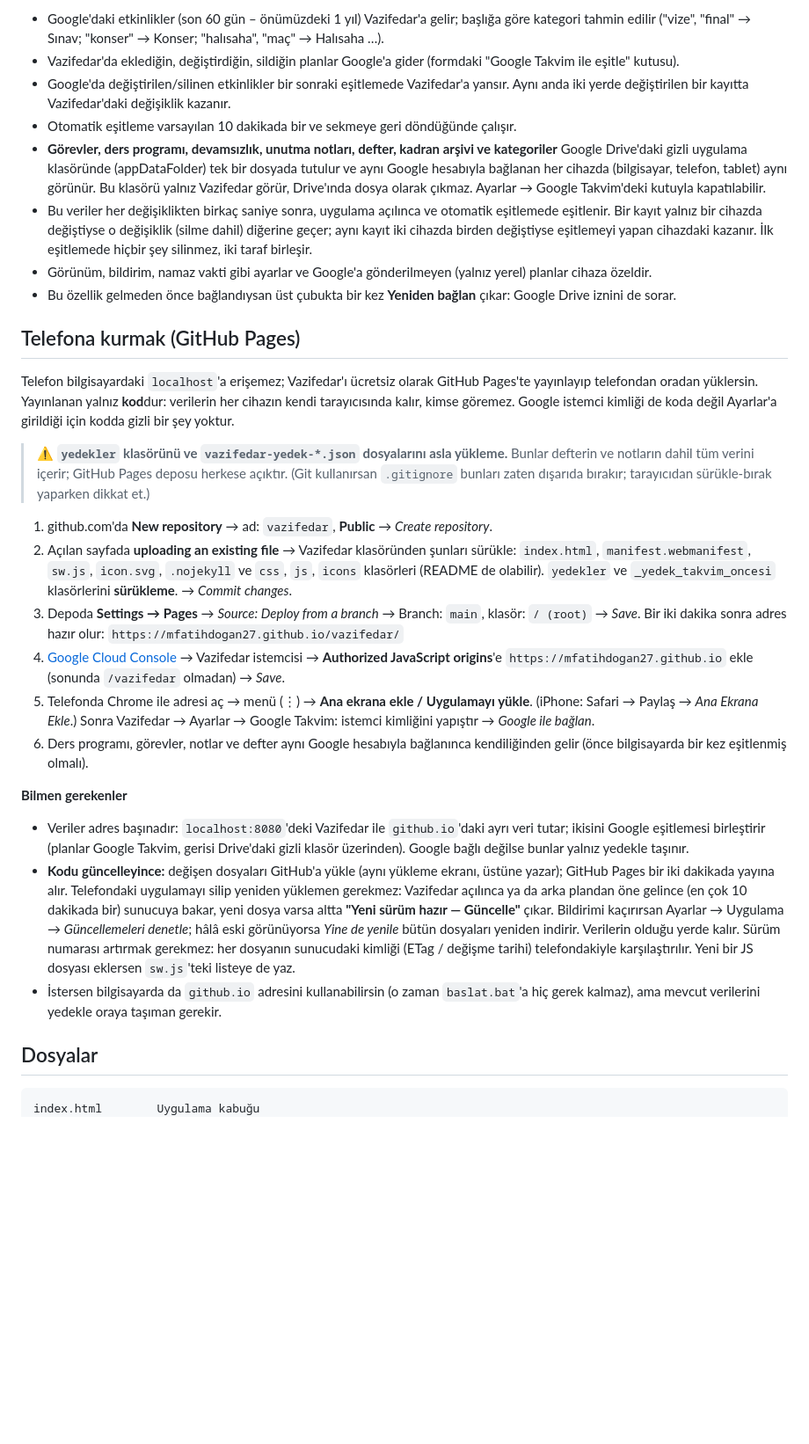
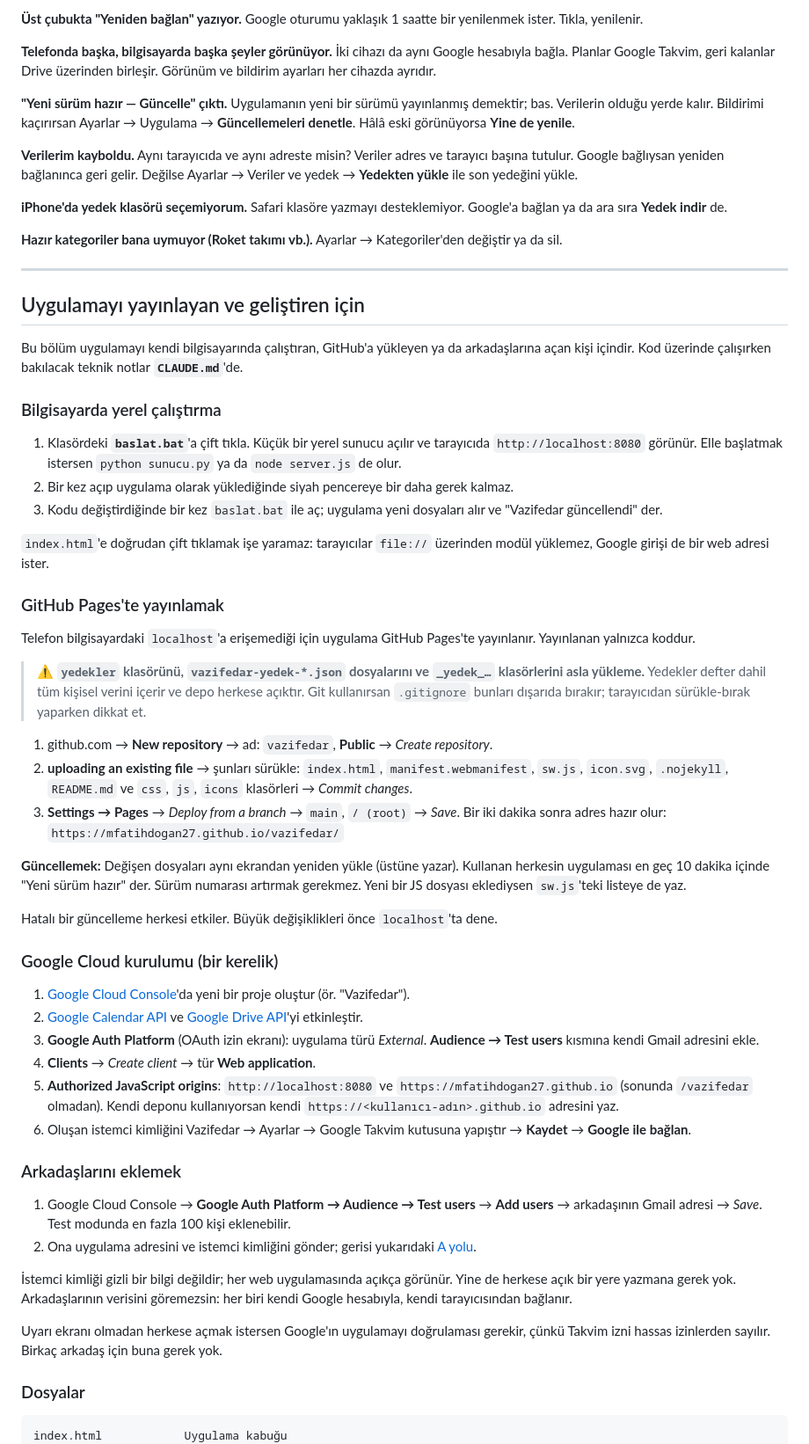
Before and after one commit to MFatihDogan27/Vazifedar, a Markdown page: README.md, the part around one of its changes. Shown at 88% size. GitHub-like rendering; blank space fills up the shorter version.

````diff
--- a/README.md
+++ b/README.md
@@ -131,33 +243,70 @@ Notlar:
 
-- Google'daki etkinlikler (son 60 gün – önümüzdeki 1 yıl) Vazifedar'a gelir; başlığa göre kategori tahmin edilir ("vize", "final" → Sınav; "konser" → Konser; "halısaha", "maç" → Halısaha …).
-- Vazifedar'da eklediğin, değiştirdiğin, sildiğin planlar Google'a gider (formdaki "Google Takvim ile eşitle" kutusu).
-- Google'da değiştirilen/silinen etkinlikler bir sonraki eşitlemede Vazifedar'a yansır. Aynı anda iki yerde değiştirilen bir kayıtta Vazifedar'daki değişiklik kazanır.
-- Otomatik eşitleme varsayılan 10 dakikada bir ve sekmeye geri döndüğünde çalışır.
-- **Görevler, ders programı, devamsızlık, unutma notları, defter, kadran arşivi ve kategoriler** Google Drive'daki gizli uygulama klasöründe (appDataFolder) tek bir dosyada tutulur ve aynı Google hesabıyla bağlanan her cihazda (bilgisayar, telefon, tablet) aynı görünür. Bu klasörü yalnız Vazifedar görür, Drive'ında dosya olarak çıkmaz. Ayarlar → Google Takvim'deki kutuyla kapatılabilir.
-- Bu veriler her değişiklikten birkaç saniye sonra, uygulama açılınca ve otomatik eşitlemede eşitlenir. Bir kayıt yalnız bir cihazda değiştiyse o değişiklik (silme dahil) diğerine geçer; aynı kayıt iki cihazda birden değiştiyse eşitlemeyi yapan cihazdaki kazanır. İlk eşitlemede hiçbir şey silinmez, iki taraf birleşir.
-- Görünüm, bildirim, namaz vakti gibi ayarlar ve Google'a gönderilmeyen (yalnız yerel) planlar cihaza özeldir.
-- Bu özellik gelmeden önce bağlandıysan üst çubukta bir kez **Yeniden bağlan** çıkar: Google Drive iznini de sorar.
+**Üst çubukta "Yeniden bağlan" yazıyor.**
+Google oturumu yaklaşık 1 saatte bir yenilenmek ister. Tıkla, yenilenir.
 
-## Telefona kurmak (GitHub Pages)
+**Telefonda başka, bilgisayarda başka şeyler görünüyor.**
+İki cihazı da aynı Google hesabıyla bağla. Planlar Google Takvim, geri kalanlar Drive üzerinden birleşir. Görünüm ve bildirim ayarları her cihazda ayrıdır.
 
-Telefon bilgisayardaki `localhost`'a erişemez; Vazifedar'ı ücretsiz olarak GitHub Pages'te yayınlayıp telefondan oradan yüklersin. Yayınlanan yalnız **kod**dur: verilerin her cihazın kendi tarayıcısında kalır, kimse göremez. Google istemci kimliği de koda değil Ayarlar'a girildiği için kodda gizli bir şey yoktur.
+**"Yeni sürüm hazır — Güncelle" çıktı.**
+Uygulamanın yeni bir sürümü yayınlanmış demektir; bas. Verilerin olduğu yerde kalır. Bildirimi kaçırırsan Ayarlar → Uygulama → **Güncellemeleri denetle**. Hâlâ eski görünüyorsa **Yine de yenile**.
 
-> ⚠️ **`yedekler` klasörünü ve `vazifedar-yedek-*.json` dosyalarını asla yükleme.** Bunlar defterin ve notların dahil tüm verini içerir; GitHub Pages deposu herkese açıktır. (Git kullanırsan `.gitignore` bunları zaten dışarıda bırakır; tarayıcıdan sürükle-bırak yaparken dikkat et.)
+**Verilerim kayboldu.**
+Aynı tarayıcıda ve aynı adreste misin? Veriler adres ve tarayıcı başına tutulur. Google bağlıysan yeniden bağlanınca geri gelir. Değilse Ayarlar → Veriler ve yedek → **Yedekten yükle** ile son yedeğini yükle.
 
-1. github.com'da **New repository** → ad: `vazifedar`, **Public** → *Create repository*.
-2. Açılan sayfada **uploading an existing file** → Vazifedar klasöründen şunları sürükle: `index.html`, `manifest.webmanifest`, `sw.js`, `icon.svg`, `.nojekyll` ve `css`, `js`, `icons` klasörleri (README de olabilir). `yedekler` ve `_yedek_takvim_oncesi` klasörlerini **sürükleme**. → *Commit changes*.
-3. Depoda **Settings → Pages** → *Source: Deploy from a branch* → Branch: `main`, klasör: `/ (root)` → *Save*. Bir iki dakika sonra adres hazır olur: `https://mfatihdogan27.github.io/vazifedar/`
-4. [Google Cloud Console](https://console.cloud.google.com/auth/clients) → Vazifedar istemcisi → **Authorized JavaScript origins**'e `https://mfatihdogan27.github.io` ekle (sonunda `/vazifedar` olmadan) → *Save*.
-5. Telefonda Chrome ile adresi aç → menü (⋮) → **Ana ekrana ekle / Uygulamayı yükle**. (iPhone: Safari → Paylaş → *Ana Ekrana Ekle*.) Sonra Vazifedar → Ayarlar → Google Takvim: istemci kimliğini yapıştır → *Google ile bağlan*.
-6. Ders programı, görevler, notlar ve defter aynı Google hesabıyla bağlanınca kendiliğinden gelir (önce bilgisayarda bir kez eşitlenmiş olmalı).
+**iPhone'da yedek klasörü seçemiyorum.**
+Safari klasöre yazmayı desteklemiyor. Google'a bağlan ya da ara sıra **Yedek indir** de.
 
-**Bilmen gerekenler**
-- Veriler adres başınadır: `localhost:8080`'deki Vazifedar ile `github.io`'daki ayrı veri tutar; ikisini Google eşitlemesi birleştirir (planlar Google Takvim, gerisi Drive'daki gizli klasör üzerinden). Google bağlı değilse bunlar yalnız yedekle taşınır.
-- **Kodu güncelleyince:** değişen dosyaları GitHub'a yükle (aynı yükleme ekranı, üstüne yazar); GitHub Pages bir iki dakikada yayına alır. Telefondaki uygulamayı silip yeniden yüklemen gerekmez: Vazifedar açılınca ya da arka plandan öne gelince (en çok 10 dakikada bir) sunucuya bakar, yeni dosya varsa altta **"Yeni sürüm hazır — Güncelle"** çıkar. Bildirimi kaçırırsan Ayarlar → Uygulama → *Güncellemeleri denetle*; hâlâ eski görünüyorsa *Yine de yenile* bütün dosyaları yeniden indirir. Verilerin olduğu yerde kalır. Sürüm numarası artırmak gerekmez: her dosyanın sunucudaki kimliği (ETag / değişme tarihi) telefondakiyle karşılaştırılır. Yeni bir JS dosyası eklersen `sw.js`'teki listeye de yaz.
-- İstersen bilgisayarda da `github.io` adresini kullanabilirsin (o zaman `baslat.bat`'a hiç gerek kalmaz), ama mevcut verilerini yedekle oraya taşıman gerekir.
+**Hazır kategoriler bana uymuyor (Roket takımı vb.).**
+Ayarlar → Kategoriler'den değiştir ya da sil.
 
-## Dosyalar
+---
+
+## Uygulamayı yayınlayan ve geliştiren için
+
+Bu bölüm uygulamayı kendi bilgisayarında çalıştıran, GitHub'a yükleyen ya da arkadaşlarına açan kişi içindir. Kod üzerinde çalışırken bakılacak teknik notlar **`CLAUDE.md`**'de.
+
+### Bilgisayarda yerel çalıştırma
+
+1. Klasördeki **`baslat.bat`**'a çift tıkla. Küçük bir yerel sunucu açılır ve tarayıcıda `http://localhost:8080` görünür. Elle başlatmak istersen `python sunucu.py` ya da `node server.js` de olur.
+2. Bir kez açıp uygulama olarak yüklediğinde siyah pencereye bir daha gerek kalmaz.
+3. Kodu değiştirdiğinde bir kez `baslat.bat` ile aç; uygulama yeni dosyaları alır ve "Vazifedar güncellendi" der.
+
+`index.html`'e doğrudan çift tıklamak işe yaramaz: tarayıcılar `file://` üzerinden modül yüklemez, Google girişi de bir web adresi ister.
+
+### GitHub Pages'te yayınlamak
+
+Telefon bilgisayardaki `localhost`'a erişemediği için uygulama GitHub Pages'te yayınlanır. Yayınlanan yalnızca koddur.
+
+> ⚠️ **`yedekler` klasörünü, `vazifedar-yedek-*.json` dosyalarını ve `_yedek_…` klasörlerini asla yükleme.** Yedekler defter dahil tüm kişisel verini içerir ve depo herkese açıktır. Git kullanırsan `.gitignore` bunları dışarıda bırakır; tarayıcıdan sürükle-bırak yaparken dikkat et.
+
+1. github.com → **New repository** → ad: `vazifedar`, **Public** → *Create repository*.
+2. **uploading an existing file** → şunları sürükle: `index.html`, `manifest.webmanifest`, `sw.js`, `icon.svg`, `.nojekyll`, `README.md` ve `css`, `js`, `icons` klasörleri → *Commit changes*.
+3. **Settings → Pages** → *Deploy from a branch* → `main`, `/ (root)` → *Save*. Bir iki dakika sonra adres hazır olur: `https://mfatihdogan27.github.io/vazifedar/`
+
+**Güncellemek:** Değişen dosyaları aynı ekrandan yeniden yükle (üstüne yazar). Kullanan herkesin uygulaması en geç 10 dakika içinde "Yeni sürüm hazır" der. Sürüm numarası artırmak gerekmez. Yeni bir JS dosyası eklediysen `sw.js`'teki listeye de yaz.
+
+Hatalı bir güncelleme herkesi etkiler. Büyük değişiklikleri önce `localhost`'ta dene.
+
+### Google Cloud kurulumu (bir kerelik)
+
+1. [Google Cloud Console](https://console.cloud.google.com/projectcreate)'da yeni bir proje oluştur (ör. "Vazifedar").
+2. [Google Calendar API](https://console.cloud.google.com/apis/library/calendar-json.googleapis.com) ve [Google Drive API](https://console.cloud.google.com/apis/library/drive.googleapis.com)'yi etkinleştir.
+3. **Google Auth Platform** (OAuth izin ekranı): uygulama türü *External*. **Audience → Test users** kısmına kendi Gmail adresini ekle.
+4. **Clients** → *Create client* → tür **Web application**.
+5. **Authorized JavaScript origins**: `http://localhost:8080` ve `https://mfatihdogan27.github.io` (sonunda `/vazifedar` olmadan). Kendi deponu kullanıyorsan kendi `https://<kullanıcı-adın>.github.io` adresini yaz.
+6. Oluşan istemci kimliğini Vazifedar → Ayarlar → Google Takvim kutusuna yapıştır → **Kaydet** → **Google ile bağlan**.
+
+### Arkadaşlarını eklemek
+
+1. Google Cloud Console → **Google Auth Platform → Audience → Test users** → **Add users** → arkadaşının Gmail adresi → *Save*. Test modunda en fazla 100 kişi eklenebilir.
+2. Ona uygulama adresini ve istemci kimliğini gönder; gerisi yukarıdaki [A yolu](#google-takvime-bağlanmak).
+
+İstemci kimliği gizli bir bilgi değildir; her web uygulamasında açıkça görünür. Yine de herkese açık bir yere yazmana gerek yok. Arkadaşlarının verisini göremezsin: her biri kendi Google hesabıyla, kendi tarayıcısından bağlanır.
+
+Uyarı ekranı olmadan herkese açmak istersen Google'ın uygulamayı doğrulaması gerekir, çünkü Takvim izni hassas izinlerden sayılır. Birkaç arkadaş için buna gerek yok.
+
+### Dosyalar
 
 ```
-index.html        Uygulama kabuğu
+index.html            Uygulama kabuğu
 manifest.webmanifest  Uygulama olarak yükleme bilgileri (ad, simgeler, kısayollar)
````
Also changed, not shown: other parts of README.md (+218 -105 lines).
